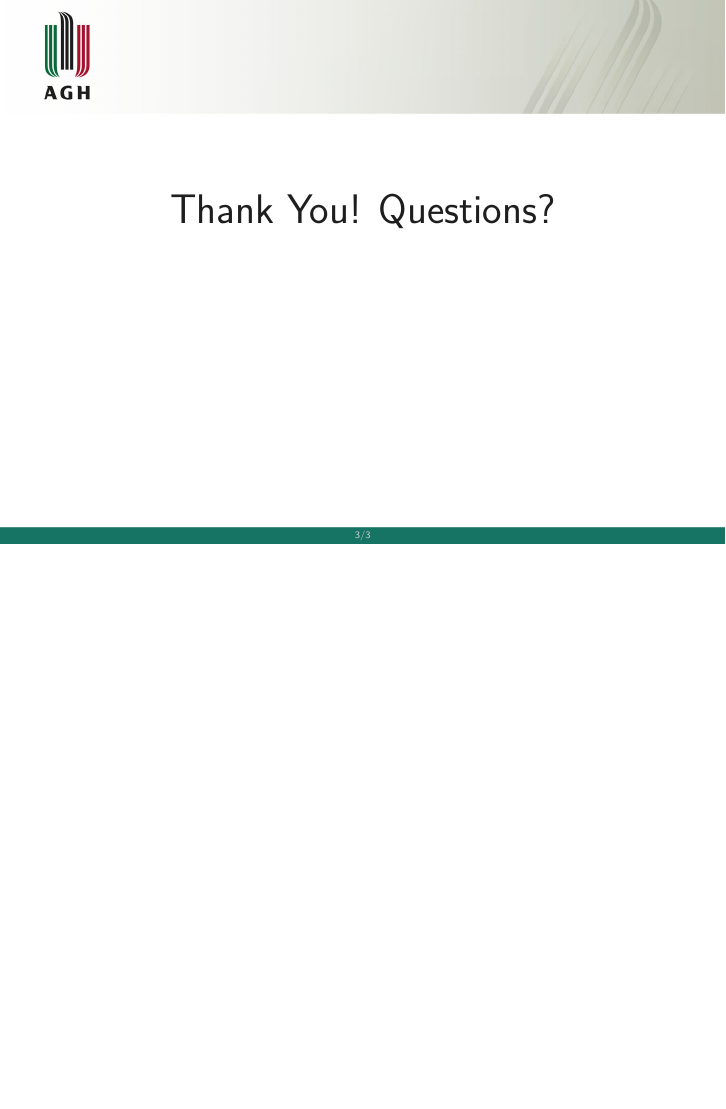
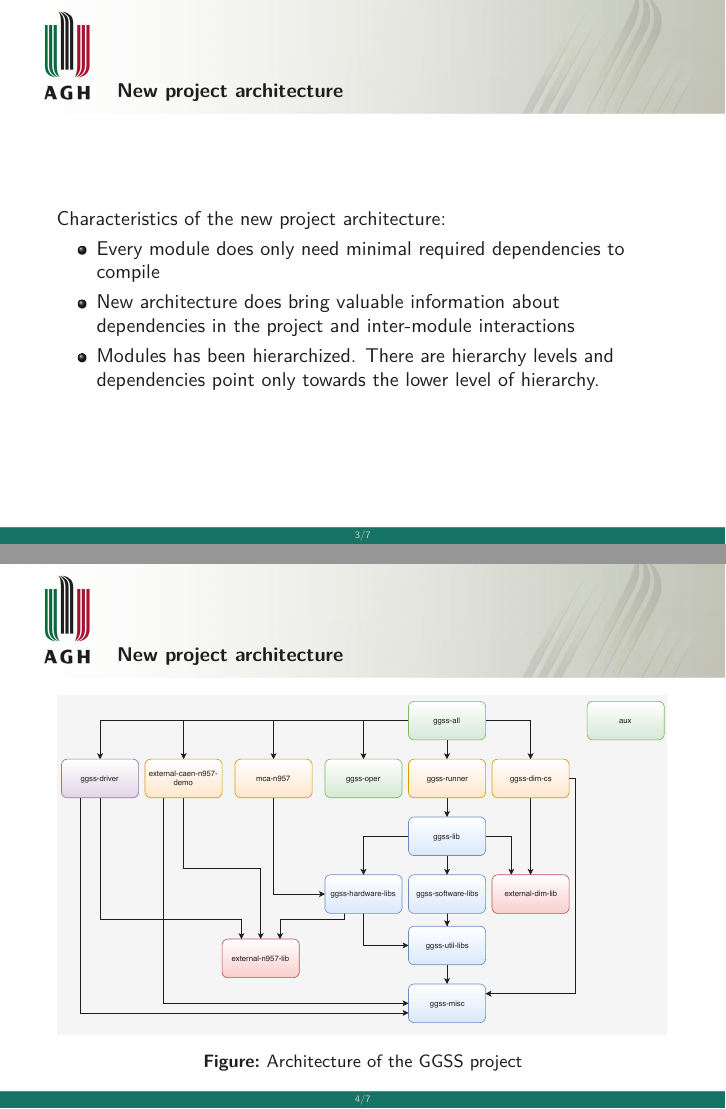
Before and after one commit to arokasprz100/Master-thesis, LaTeX slides (seminars/TRT_days_17_02_2020/TRT_days_17_02_2020.tex): page 3 of 3 before the commit and pages 3 and 4 of 7 after it, the two joined at a grey line, the shorter picture padded with empty space. Compiled offline with pdfLaTeX.

Commit message:
git/gitlab, resources, architecture

```diff
--- a/seminars/TRT_days_17_02_2020/TRT_days_17_02_2020.tex
+++ b/seminars/TRT_days_17_02_2020/TRT_days_17_02_2020.tex
@@ -19,7 +19,7 @@
 \title{}
 \subtitle{\normalsize{Tasks undertaken as part of the engineering thesis}}
 \date{17\textsuperscript{th} February 2020}
-\author{\normalsize{Arkadiusz Kasprzak \newline \and Jarosław Cierpich \newline \and Grzegorz Podsiadło \newline \and Supervisor: Bartosz Mindur}}
+\author{\normalsize{Arkadiusz Kasprzak \newline \and Jarosław Cierpich \newline \and Grzegorz Podsiadło \newline \newline \and Supervisor: Bartosz Mindur}}
 
 
 
@@ -62,3 +62,19 @@
 \tableofcontents
 \end{frame}
 
+\begin{frame}{New project architecture}
+Characteristics of the new project architecture:
+\begin{itemize}
+	\item Every module does only need minimal required dependencies to compile
+	\item New architecture does bring valuable information about dependencies in the project and inter-module interactions
+	\item Modules has been hierarchized. There are hierarchy levels and dependencies point only towards the lower level of hierarchy.
+\end{itemize}
+\end{frame}
+
+\begin{frame}{New project architecture}
+\begin{figure}
+\centering
+\includegraphics[width=\linewidth]{resources/topLevelArchitecture}
+\caption{Architecture of the GGSS project}
+\end{figure}
+\end{frame}
```
Also changed, not shown: seminars/TRT_days_17_02_2020/TRT_days_17_02_2020.pdf, seminars/TRT_days_17_02_2020/resources/buildComp.pdf (added), seminars/TRT_days_17_02_2020/resources/topLevelArchitecture.pdf (added), seminars/TRT_days_17_02_2020/TRT_days_17_02_2020.tex (26 more changed lines), 1 other file.
